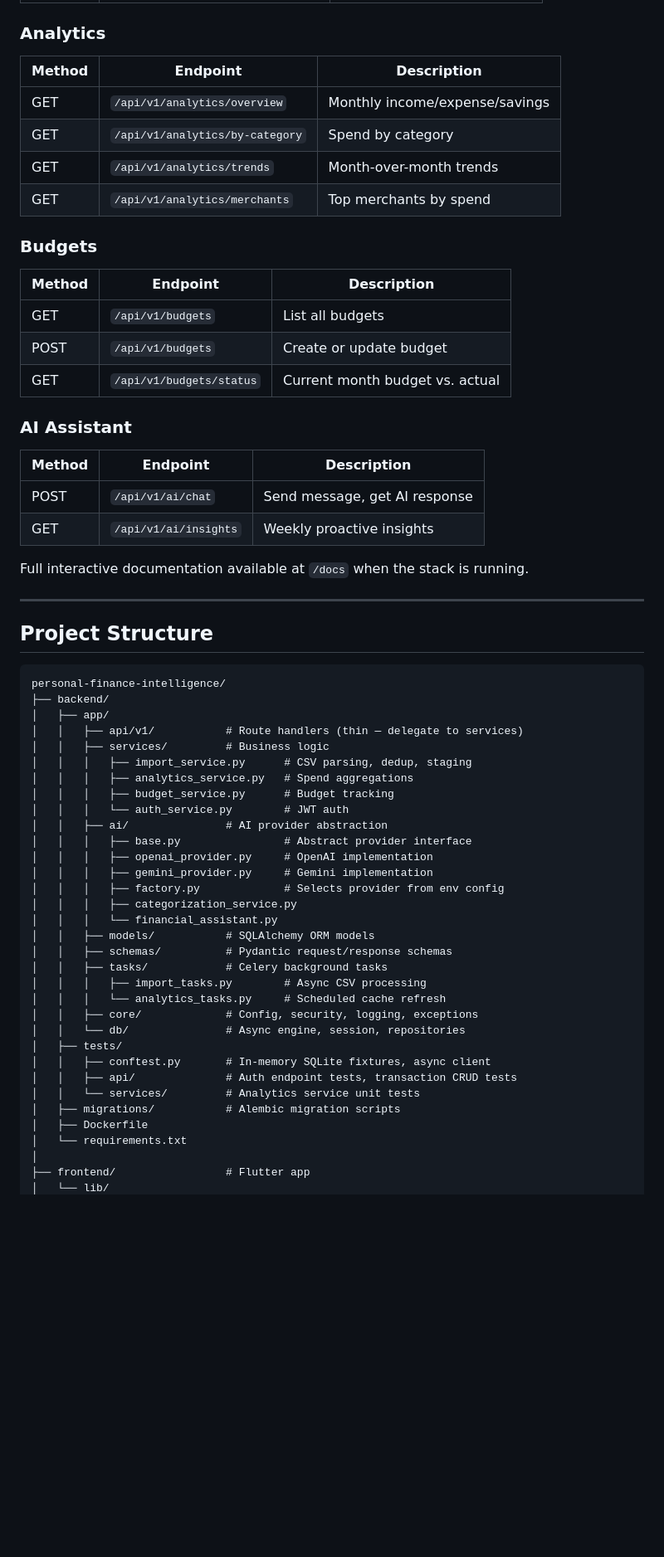
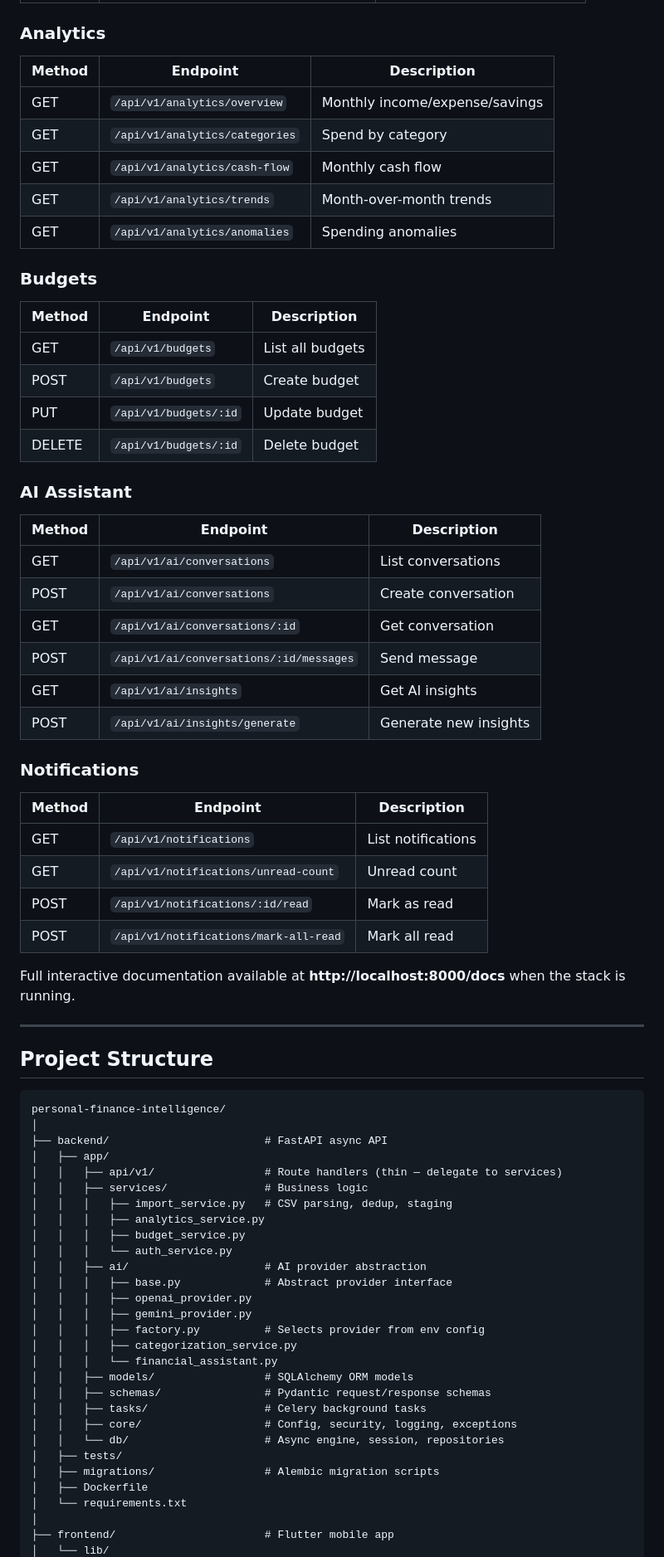
Before and after one commit to Aayush-Ramrakhyani/Personal-Finance-Intelligence, a Markdown page: README.md, the part around one of its changes. Shown at 83% size. GitHub-like rendering; blank space fills up the shorter version.

````diff
--- a/README.md
+++ b/README.md
@@ -268,26 +329,40 @@ Database and Redis URLs are pre-configured for docker-compose in `docker-compose
 
 ### Analytics
-| Method | Endpoint                       | Description                     |
-|--------|--------------------------------|---------------------------------|
-| GET    | `/api/v1/analytics/overview`   | Monthly income/expense/savings  |
-| GET    | `/api/v1/analytics/by-category` | Spend by category              |
-| GET    | `/api/v1/analytics/trends`     | Month-over-month trends         |
-| GET    | `/api/v1/analytics/merchants`  | Top merchants by spend          |
+| Method | Endpoint | Description |
+|--------|----------|-------------|
+| GET | `/api/v1/analytics/overview` | Monthly income/expense/savings |
+| GET | `/api/v1/analytics/categories` | Spend by category |
+| GET | `/api/v1/analytics/cash-flow` | Monthly cash flow |
+| GET | `/api/v1/analytics/trends` | Month-over-month trends |
+| GET | `/api/v1/analytics/anomalies` | Spending anomalies |
 
 ### Budgets
-| Method | Endpoint                  | Description                     |
-|--------|---------------------------|---------------------------------|
-| GET    | `/api/v1/budgets`         | List all budgets                |
-| POST   | `/api/v1/budgets`         | Create or update budget         |
-| GET    | `/api/v1/budgets/status`  | Current month budget vs. actual |
+| Method | Endpoint | Description |
+|--------|----------|-------------|
+| GET | `/api/v1/budgets` | List all budgets |
+| POST | `/api/v1/budgets` | Create budget |
+| PUT | `/api/v1/budgets/:id` | Update budget |
+| DELETE | `/api/v1/budgets/:id` | Delete budget |
 
 ### AI Assistant
-| Method | Endpoint              | Description                     |
-|--------|-----------------------|---------------------------------|
-| POST   | `/api/v1/ai/chat`     | Send message, get AI response   |
-| GET    | `/api/v1/ai/insights` | Weekly proactive insights       |
+| Method | Endpoint | Description |
+|--------|----------|-------------|
+| GET | `/api/v1/ai/conversations` | List conversations |
+| POST | `/api/v1/ai/conversations` | Create conversation |
+| GET | `/api/v1/ai/conversations/:id` | Get conversation |
+| POST | `/api/v1/ai/conversations/:id/messages` | Send message |
+| GET | `/api/v1/ai/insights` | Get AI insights |
+| POST | `/api/v1/ai/insights/generate` | Generate new insights |
 
-Full interactive documentation available at `/docs` when the stack is running.
+### Notifications
+| Method | Endpoint | Description |
+|--------|----------|-------------|
+| GET | `/api/v1/notifications` | List notifications |
+| GET | `/api/v1/notifications/unread-count` | Unread count |
+| POST | `/api/v1/notifications/:id/read` | Mark as read |
+| POST | `/api/v1/notifications/mark-all-read` | Mark all read |
+
+Full interactive documentation available at **http://localhost:8000/docs** when the stack is running.
 
 ---
 
@@ -295,35 +370,31 @@ Full interactive documentation available at `/docs` when the stack is running.
 
 ```
 personal-finance-intelligence/
-├── backend/
+│
+├── backend/                        # FastAPI async API
 │   ├── app/
-│   │   ├── api/v1/           # Route handlers (thin — delegate to services)
-│   │   ├── services/         # Business logic
-│   │   │   ├── import_service.py      # CSV parsing, dedup, staging
-│   │   │   ├── analytics_service.py   # Spend aggregations
-│   │   │   ├── budget_service.py      # Budget tracking
-│   │   │   └── auth_service.py        # JWT auth
-│   │   ├── ai/               # AI provider abstraction
-│   │   │   ├── base.py                # Abstract provider interface
-│   │   │   ├── openai_provider.py     # OpenAI implementation
-│   │   │   ├── gemini_provider.py     # Gemini implementation
-│   │   │   ├── factory.py             # Selects provider from env config
+│   │   ├── api/v1/                 # Route handlers (thin — delegate to services)
+│   │   ├── services/               # Business logic
+│   │   │   ├── import_service.py   # CSV parsing, dedup, staging
+│   │   │   ├── analytics_service.py
+│   │   │   ├── budget_service.py
+│   │   │   └── auth_service.py
+│   │   ├── ai/                     # AI provider abstraction
+│   │   │   ├── base.py             # Abstract provider interface
+│   │   │   ├── openai_provider.py
+│   │   │   ├── gemini_provider.py
+│   │   │   ├── factory.py          # Selects provider from env config
 │   │   │   ├── categorization_service.py
 │   │   │   └── financial_assistant.py
-│   │   ├── models/           # SQLAlchemy ORM models
-│   │   ├── schemas/          # Pydantic request/response schemas
-│   │   ├── tasks/            # Celery background tasks
-│   │   │   ├── import_tasks.py        # Async CSV processing
-│   │   │   └── analytics_tasks.py     # Scheduled cache refresh
-│   │   ├── core/             # Config, security, logging, exceptions
-│   │   └── db/               # Async engine, session, repositories
+│   │   ├── models/                 # SQLAlchemy ORM models
+│   │   ├── schemas/                # Pydantic request/response schemas
+│   │   ├── tasks/                  # Celery background tasks
+│   │   ├── core/                   # Config, security, logging, exceptions
+│   │   └── db/                     # Async engine, session, repositories
 │   ├── tests/
-│   │   ├── conftest.py       # In-memory SQLite fixtures, async client
-│   │   ├── api/              # Auth endpoint tests, transaction CRUD tests
-│   │   └── services/         # Analytics service unit tests
-│   ├── migrations/           # Alembic migration scripts
+│   ├── migrations/                 # Alembic migration scripts
 │   ├── Dockerfile
 │   └── requirements.txt
 │
-├── frontend/                 # Flutter app
+├── frontend/                       # Flutter mobile app
 │   └── lib/
````
Also changed, not shown: other parts of README.md (+212 -122 lines).
